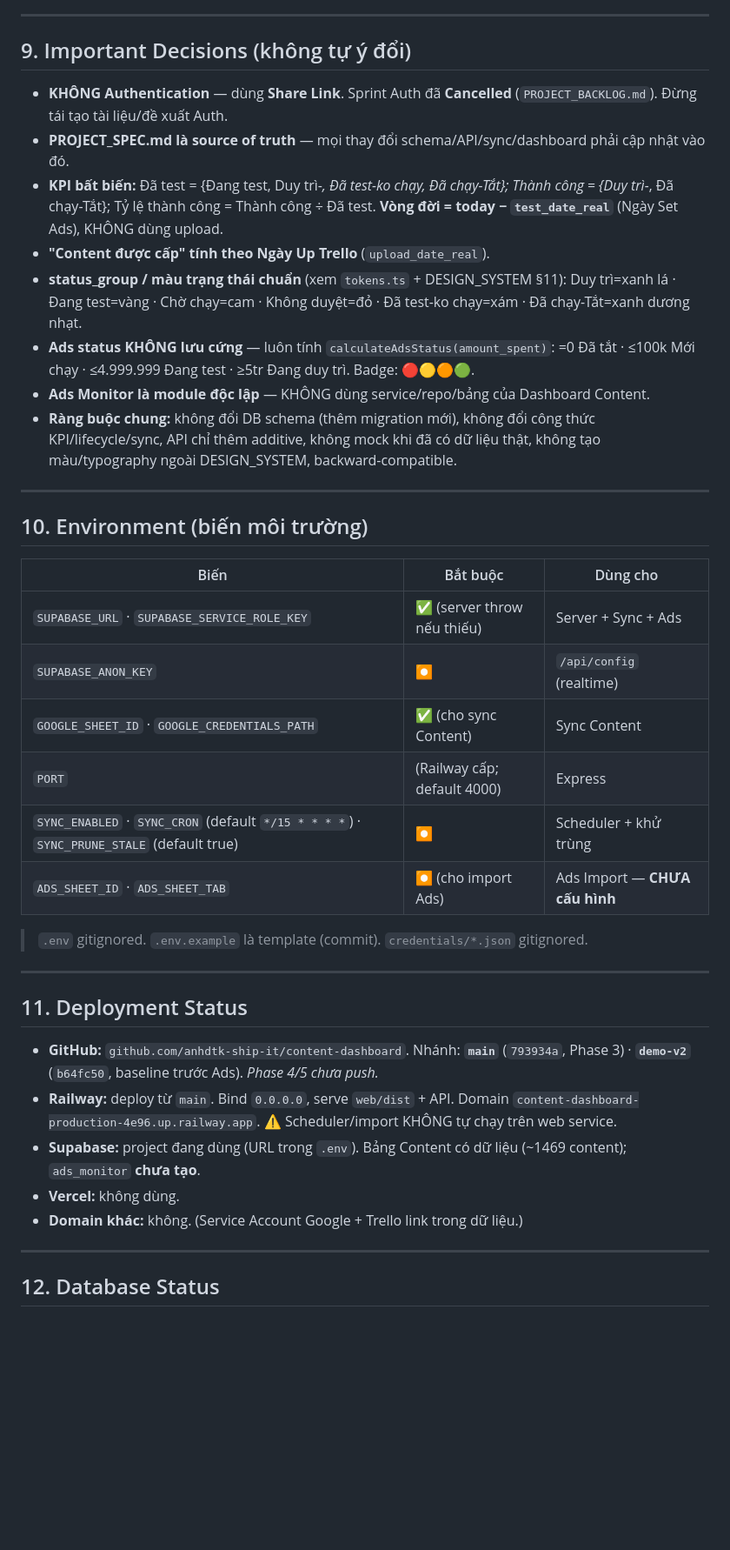
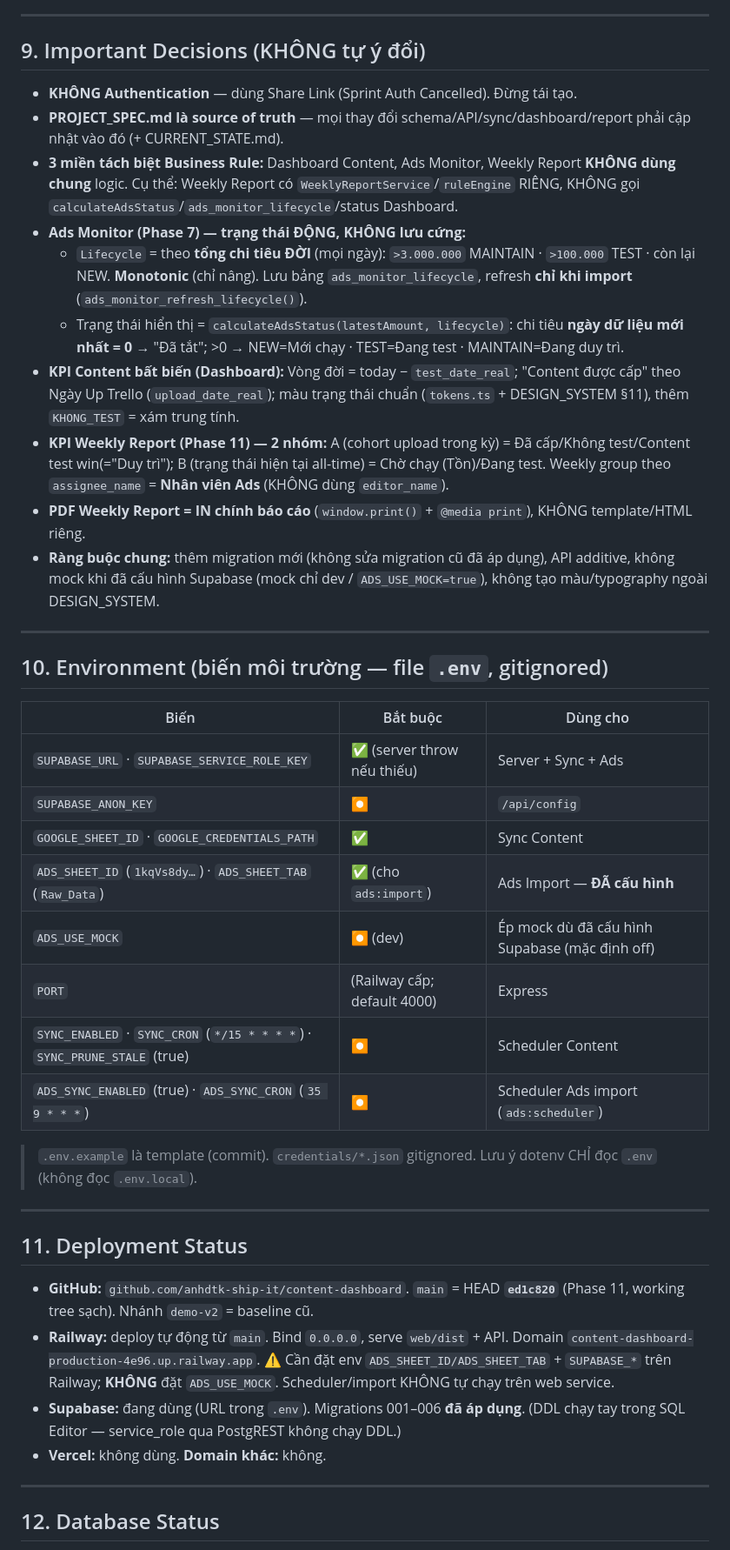
Before and after one commit to anhdtk-ship-it/content-dashboard, a Markdown page: PROJECT_HANDOFF.md, the part around one of its changes. Shown at 87% size. Drawn GitHub-style; blank space fills up the shorter version.

```diff
--- a/PROJECT_HANDOFF.md
+++ b/PROJECT_HANDOFF.md
@@ -130,37 +121,40 @@ content-dashboard/
 
 ---
 
-## 9. Important Decisions (không tự ý đổi)
-* **KHÔNG Authentication** — dùng **Share Link**. Sprint Auth đã **Cancelled** (`PROJECT_BACKLOG.md`). Đừng tái tạo tài liệu/đề xuất Auth.
-* **PROJECT_SPEC.md là source of truth** — mọi thay đổi schema/API/sync/dashboard phải cập nhật vào đó.
-* **KPI bất biến:** Đã test = {Đang test, Duy trì-*, Đã test-ko chạy, Đã chạy-Tắt}; Thành công = {Duy trì-*, Đã chạy-Tắt}; Tỷ lệ thành công = Thành công ÷ Đã test. **Vòng đời = today − `test_date_real`** (Ngày Set Ads), KHÔNG dùng upload.
-* **"Content được cấp" tính theo Ngày Up Trello** (`upload_date_real`).
-* **status_group / màu trạng thái chuẩn** (xem `tokens.ts` + DESIGN_SYSTEM §11): Duy trì=xanh lá · Đang test=vàng · Chờ chạy=cam · Không duyệt=đỏ · Đã test-ko chạy=xám · Đã chạy-Tắt=xanh dương nhạt.
-* **Ads status KHÔNG lưu cứng** — luôn tính `calculateAdsStatus(amount_spent)`: =0 Đã tắt · ≤100k Mới chạy · ≤4.999.999 Đang test · ≥5tr Đang duy trì. Badge: 🔴🟡🟠🟢.
-* **Ads Monitor là module độc lập** — KHÔNG dùng service/repo/bảng của Dashboard Content.
-* **Ràng buộc chung:** không đổi DB schema (thêm migration mới), không đổi công thức KPI/lifecycle/sync, API chỉ thêm additive, không mock khi đã có dữ liệu thật, không tạo màu/typography ngoài DESIGN_SYSTEM, backward-compatible.
+## 9. Important Decisions (KHÔNG tự ý đổi)
+* **KHÔNG Authentication** — dùng Share Link (Sprint Auth Cancelled). Đừng tái tạo.
+* **PROJECT_SPEC.md là source of truth** — mọi thay đổi schema/API/sync/dashboard/report phải cập nhật vào đó (+ CURRENT_STATE.md).
+* **3 miền tách biệt Business Rule:** Dashboard Content, Ads Monitor, Weekly Report **KHÔNG dùng chung** logic. Cụ thể: Weekly Report có `WeeklyReportService`/`ruleEngine` RIÊNG, KHÔNG gọi `calculateAdsStatus`/`ads_monitor_lifecycle`/status Dashboard.
+* **Ads Monitor (Phase 7) — trạng thái ĐỘNG, KHÔNG lưu cứng:**
+  * `Lifecycle` = theo **tổng chi tiêu ĐỜI** (mọi ngày): `>3.000.000` MAINTAIN · `>100.000` TEST · còn lại NEW. **Monotonic** (chỉ nâng). Lưu bảng `ads_monitor_lifecycle`, refresh **chỉ khi import** (`ads_monitor_refresh_lifecycle()`).
+  * Trạng thái hiển thị = `calculateAdsStatus(latestAmount, lifecycle)`: chi tiêu **ngày dữ liệu mới nhất = 0** → "Đã tắt"; >0 → NEW=Mới chạy · TEST=Đang test · MAINTAIN=Đang duy trì.
+* **KPI Content bất biến (Dashboard):** Vòng đời = today − `test_date_real`; "Content được cấp" theo Ngày Up Trello (`upload_date_real`); màu trạng thái chuẩn (`tokens.ts` + DESIGN_SYSTEM §11), thêm `KHONG_TEST` = xám trung tính.
+* **KPI Weekly Report (Phase 11) — 2 nhóm:** A (cohort upload trong kỳ) = Đã cấp/Không test/Content test win(="Duy trì"); B (trạng thái hiện tại all-time) = Chờ chạy (Tồn)/Đang test. Weekly group theo `assignee_name` = **Nhân viên Ads** (KHÔNG dùng `editor_name`).
+* **PDF Weekly Report = IN chính báo cáo** (`window.print()` + `@media print`), KHÔNG template/HTML riêng.
+* **Ràng buộc chung:** thêm migration mới (không sửa migration cũ đã áp dụng), API additive, không mock khi đã cấu hình Supabase (mock chỉ dev / `ADS_USE_MOCK=true`), không tạo màu/typography ngoài DESIGN_SYSTEM.
 
 ---
 
-## 10. Environment (biến môi trường)
+## 10. Environment (biến môi trường — file `.env`, gitignored)
 | Biến | Bắt buộc | Dùng cho |
 |---|---|---|
 | `SUPABASE_URL` · `SUPABASE_SERVICE_ROLE_KEY` | ✅ (server throw nếu thiếu) | Server + Sync + Ads |
-| `SUPABASE_ANON_KEY` | ⏺ | `/api/config` (realtime) |
-| `GOOGLE_SHEET_ID` · `GOOGLE_CREDENTIALS_PATH` | ✅ (cho sync Content) | Sync Content |
+| `SUPABASE_ANON_KEY` | ⏺ | `/api/config` |
+| `GOOGLE_SHEET_ID` · `GOOGLE_CREDENTIALS_PATH` | ✅ | Sync Content |
+| `ADS_SHEET_ID` (`1kqVs8dy…`) · `ADS_SHEET_TAB` (`Raw_Data`) | ✅ (cho `ads:import`) | Ads Import — **ĐÃ cấu hình** |
+| `ADS_USE_MOCK` | ⏺ (dev) | Ép mock dù đã cấu hình Supabase (mặc định off) |
 | `PORT` | (Railway cấp; default 4000) | Express |
-| `SYNC_ENABLED` · `SYNC_CRON` (default `*/15 * * * *`) · `SYNC_PRUNE_STALE` (default true) | ⏺ | Scheduler + khử trùng |
-| `ADS_SHEET_ID` · `ADS_SHEET_TAB` | ⏺ (cho import Ads) | Ads Import — **CHƯA cấu hình** |
-> `.env` gitignored. `.env.example` là template (commit). `credentials/*.json` gitignored.
+| `SYNC_ENABLED` · `SYNC_CRON` (`*/15 * * * *`) · `SYNC_PRUNE_STALE` (true) | ⏺ | Scheduler Content |
+| `ADS_SYNC_ENABLED` (true) · `ADS_SYNC_CRON` (`35 9 * * *`) | ⏺ | Scheduler Ads import (`ads:scheduler`) |
+> `.env.example` là template (commit). `credentials/*.json` gitignored. Lưu ý dotenv CHỈ đọc `.env` (không đọc `.env.local`).
 
 ---
 
 ## 11. Deployment Status
-* **GitHub:** `github.com/anhdtk-ship-it/content-dashboard`. Nhánh: **`main`** (`793934a`, Phase 3) · **`demo-v2`** (`b64fc50`, baseline trước Ads). *Phase 4/5 chưa push.*
-* **Railway:** deploy từ `main`. Bind `0.0.0.0`, serve `web/dist` + API. Domain `content-dashboard-production-4e96.up.railway.app`. ⚠️ Scheduler/import KHÔNG tự chạy trên web service.
-* **Supabase:** project đang dùng (URL trong `.env`). Bảng Content có dữ liệu (~1469 content); `ads_monitor` **chưa tạo**.
-* **Vercel:** không dùng.
-* **Domain khác:** không. (Service Account Google + Trello link trong dữ liệu.)
+* **GitHub:** `github.com/anhdtk-ship-it/content-dashboard`. `main` = HEAD **`ed1c820`** (Phase 11, working tree sạch). Nhánh `demo-v2` = baseline cũ.
+* **Railway:** deploy tự động từ `main`. Bind `0.0.0.0`, serve `web/dist` + API. Domain `content-dashboard-production-4e96.up.railway.app`. ⚠️ Cần đặt env `ADS_SHEET_ID/ADS_SHEET_TAB` + `SUPABASE_*` trên Railway; **KHÔNG** đặt `ADS_USE_MOCK`. Scheduler/import KHÔNG tự chạy trên web service.
+* **Supabase:** đang dùng (URL trong `.env`). Migrations 001–006 **đã áp dụng**. (DDL chạy tay trong SQL Editor — service_role qua PostgREST không chạy DDL.)
+* **Vercel:** không dùng. **Domain khác:** không.
 
 ---
 
```
Also changed, not shown: other parts of PROJECT_HANDOFF.md (+93 -94 lines).
